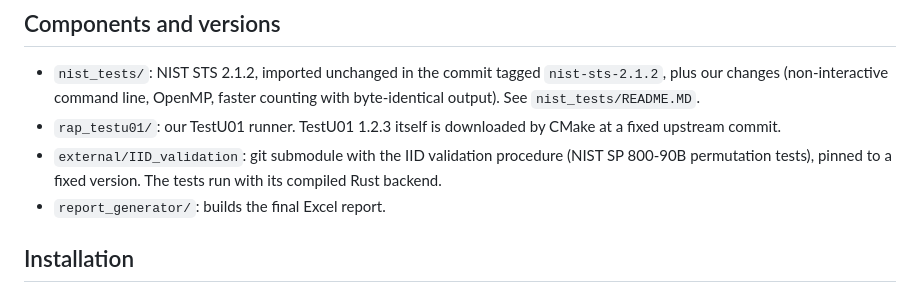
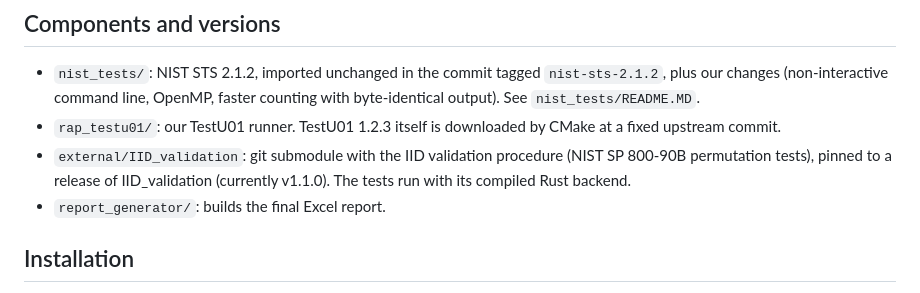
Before and after one commit to RandomPower/test_suites, a Markdown page: README.md, the part around the change. Rendered like a GitHub page.

Commit message:
Pin IID_validation to release v1.1.0
Move the submodule from the head of the 246_add_rust_core branch
(ac07db2), used to test the Rust backend on the server, to e9b9761,
the merge of that branch into IID_validation main, tagged v1.1.0.
Compared with the tested commit it only raises the required Python
version to 3.11.

Refs #3

```diff
--- a/README.md
+++ b/README.md
@@ -6,7 +6,7 @@ Repo containing an automatic procedure to run the NIST test suite and TestU01 wi
   (non-interactive command line, OpenMP, faster counting with byte-identical output). See `nist_tests/README.MD`.
 - `rap_testu01/`: our TestU01 runner. TestU01 1.2.3 itself is downloaded by CMake at a fixed upstream commit.
 - `external/IID_validation`: git submodule with the IID validation procedure (NIST SP 800-90B permutation tests),
-  pinned to a fixed version. The tests run with its compiled Rust backend.
+  pinned to a release of IID_validation (currently v1.1.0). The tests run with its compiled Rust backend.
 - `report_generator/`: builds the final Excel report.
 
 ## Installation
```
